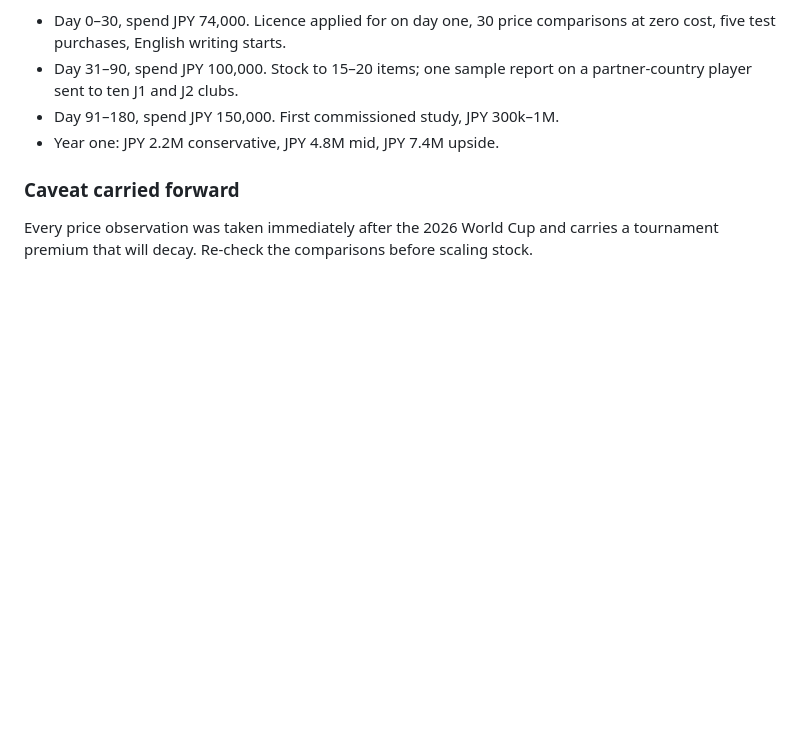
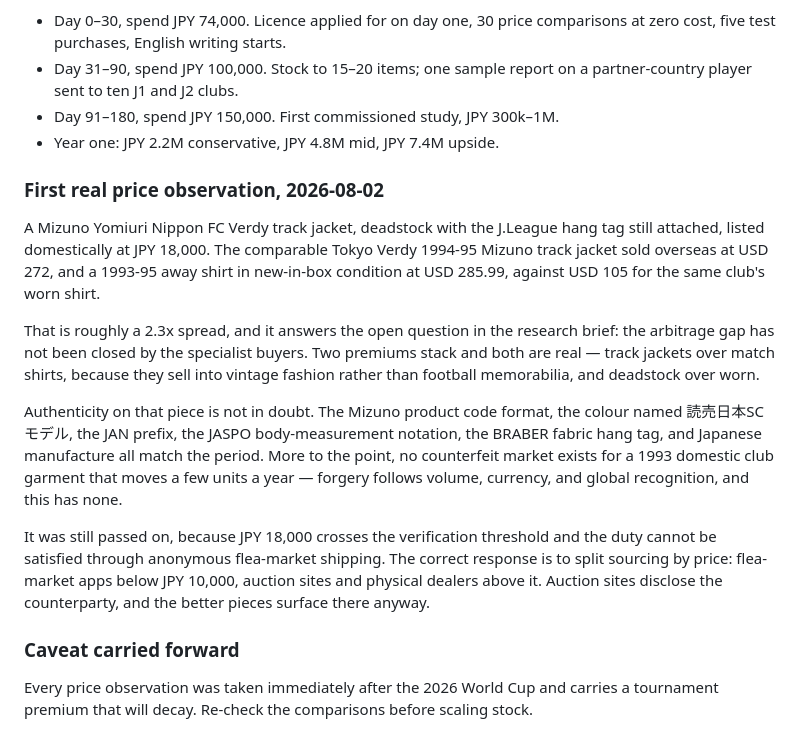
Before and after one commit to asfsei3/Japan-Talent-Desk, a Markdown page: docs/strategy/decision-log.md, the part around the change. GitHub-like rendering; blank space fills up the shorter version.

Commit message:
Record the first price observation confirming the arbitrage gap
A deadstock Yomiuri Verdy track jacket at JPY 18,000 domestically against USD 272
for the comparable piece overseas is roughly 2.3x, which answers the open question
the research brief left: specialist buyers have not closed the gap.

Split sourcing by price rather than treating the JPY 10,000 line as a margin
ceiling. It is a verification-duty boundary, so flea-market apps stay below it and
auction sites and physical dealers take everything above.

Co-Authored-By: Claude Opus 5 <noreply@anthropic.com>
Claude-Session: https://claude.ai/code/session_01KZznKHcXemr8fz2kBDGRhU

```diff
--- a/docs/strategy/decision-log.md
+++ b/docs/strategy/decision-log.md
@@ -79,6 +79,30 @@ https://claude.ai/code/artifact/b9092bbf-e660-41e8-a7b5-16ec13c2633b
 - Day 91–180, spend JPY 150,000. First commissioned study, JPY 300k–1M.
 - Year one: JPY 2.2M conservative, JPY 4.8M mid, JPY 7.4M upside.
 
+### First real price observation, 2026-08-02
+
+A Mizuno Yomiuri Nippon FC Verdy track jacket, deadstock with the J.League hang tag
+still attached, listed domestically at JPY 18,000. The comparable Tokyo Verdy 1994-95
+Mizuno track jacket sold overseas at USD 272, and a 1993-95 away shirt in new-in-box
+condition at USD 285.99, against USD 105 for the same club's worn shirt.
+
+That is roughly a 2.3x spread, and it answers the open question in the research brief:
+the arbitrage gap has not been closed by the specialist buyers. Two premiums stack and
+both are real — track jackets over match shirts, because they sell into vintage fashion
+rather than football memorabilia, and deadstock over worn.
+
+Authenticity on that piece is not in doubt. The Mizuno product code format, the colour
+named 読売日本SCモデル, the JAN prefix, the JASPO body-measurement notation, the BRABER
+fabric hang tag, and Japanese manufacture all match the period. More to the point, no
+counterfeit market exists for a 1993 domestic club garment that moves a few units a
+year — forgery follows volume, currency, and global recognition, and this has none.
+
+It was still passed on, because JPY 18,000 crosses the verification threshold and the
+duty cannot be satisfied through anonymous flea-market shipping. The correct response
+is to split sourcing by price: flea-market apps below JPY 10,000, auction sites and
+physical dealers above it. Auction sites disclose the counterparty, and the better
+pieces surface there anyway.
+
 ### Caveat carried forward
 
 Every price observation was taken immediately after the 2026 World Cup and carries a
```
